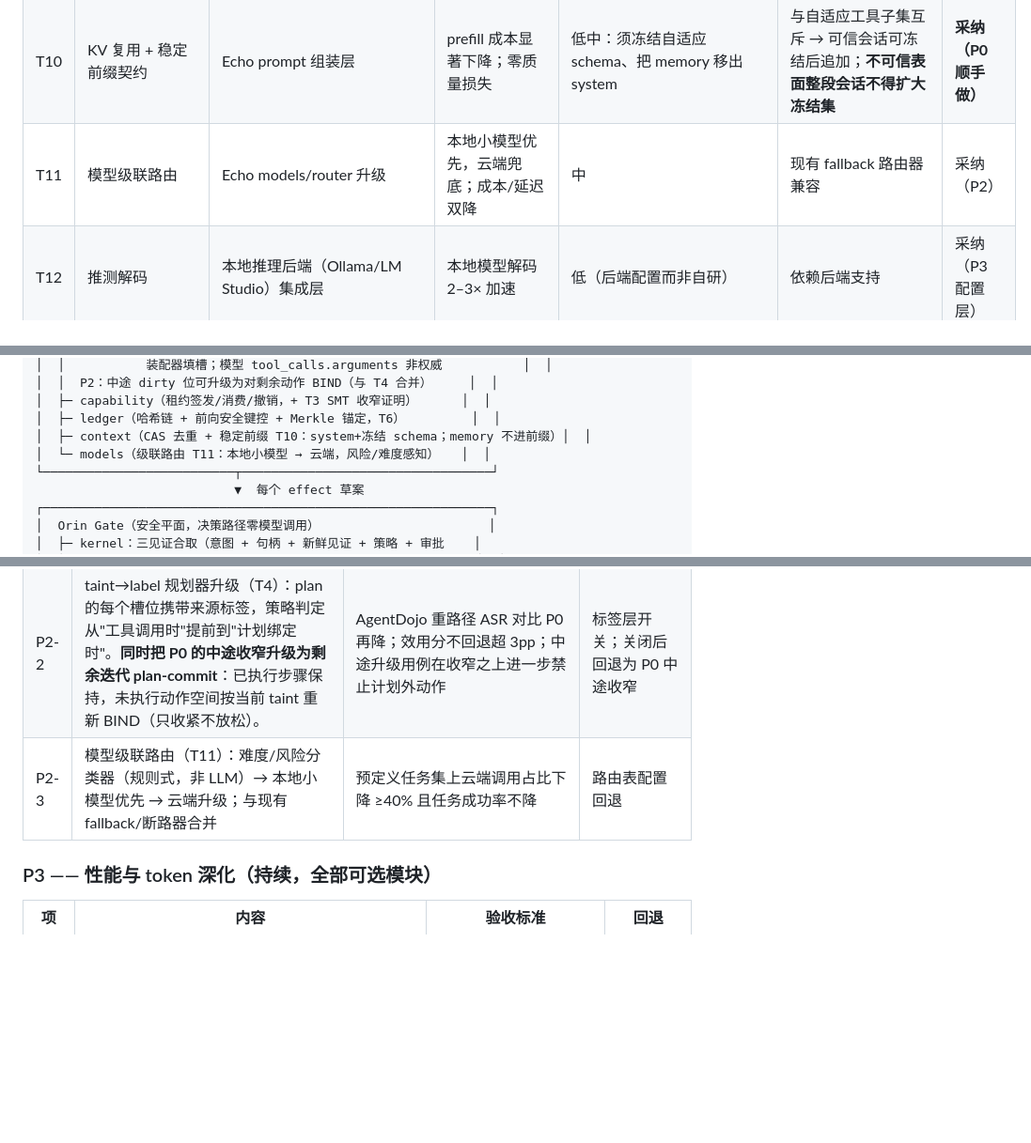
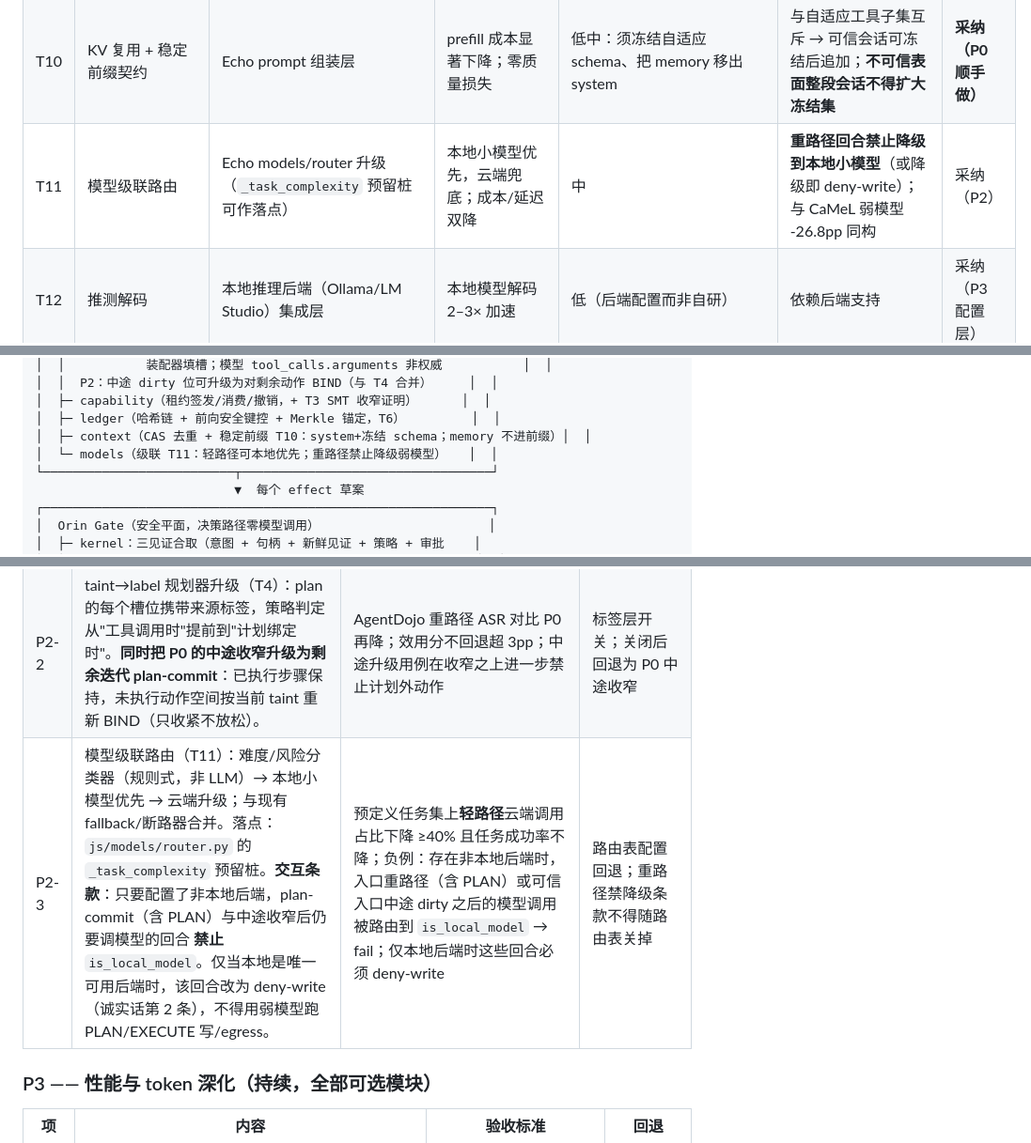
Before and after one commit to JiangSkirk/echo, a Markdown page: docs/security/ECHO_ORIN_HARDENING_PLAN.md, 3 parts joined by grey strips. Shown at 94% size. Drawn GitHub-style; blank space fills up the shorter version.

```diff
--- a/docs/security/ECHO_ORIN_HARDENING_PLAN.md
+++ b/docs/security/ECHO_ORIN_HARDENING_PLAN.md
@@ -134,7 +134,7 @@ Echo/Orin 已经造出了"能力 + 污点 + 确定性门 + 防篡改账本"的
 | T8 | Wasmtime skill 沙箱 | Echo skill/插件执行 | 亚毫秒启动的全平台沙箱 | 中：skill 需编译 wasm 或运行时嵌入 | 现有 skill 是 Python → 渐进式 | 采纳（P3 探索） |
 | T9 | LLMLingua 式压缩 | Echo context_savings 升级 | 工具输出/长文档最多 20× 压缩 | 中：压缩模型本地运行（phi-2 级 <8GB），启发式回退 | 与"低设备"部分冲突 → 可选模块 | 采纳（P3，可选） |
 | T10 | KV 复用 + 稳定前缀契约 | Echo prompt 组装层 | prefill 成本显著下降；零质量损失 | 低中：须冻结自适应 schema、把 memory 移出 system | 与自适应工具子集互斥 → 可信会话可冻结后追加；**不可信表面整段会话不得扩大冻结集** | **采纳（P0 顺手做）** |
-| T11 | 模型级联路由 | Echo models/router 升级 | 本地小模型优先，云端兜底；成本/延迟双降 | 中 | 现有 fallback 路由器兼容 | 采纳（P2） |
+| T11 | 模型级联路由 | Echo models/router 升级（`_task_complexity` 预留桩可作落点） | 本地小模型优先，云端兜底；成本/延迟双降 | 中 | **重路径回合禁止降级到本地小模型**（或降级即 deny-write）；与 CaMeL 弱模型 -26.8pp 同构 | 采纳（P2） |
 | T12 | 推测解码 | 本地推理后端（Ollama/LM Studio）集成层 | 本地模型解码 2–3× 加速 | 低（后端配置而非自研） | 依赖后端支持 | 采纳（P3 配置层） |
 | T13 | Gemini 教训：检测式防御的定位 | SECURITY.md 已声明 | 防止团队对分类器产生错误信心 | 零 | 无 | 已采纳（维持） |
 | T14 | seL4 形式化验证路线 | 仅作灵感（capability 命名、规格先行） | — | 极高 | 超出项目阶段 | 不采纳（记入远景） |
@@ -165,7 +165,7 @@ Echo/Orin 已经造出了"能力 + 污点 + 确定性门 + 防篡改账本"的
 │  ├─ capability（租约签发/消费/撤销，+ T3 SMT 收窄证明）      │  │
 │  ├─ ledger（哈希链 + 前向安全键控 + Merkle 锚定，T6）         │  │
 │  ├─ context（CAS 去重 + 稳定前缀 T10：system+冻结 schema；memory 不进前缀）│  │
-│  └─ models（级联路由 T11：本地小模型 → 云端，风险/难度感知）   │  │
+│  └─ models（级联 T11：轻路径可本地优先；重路径禁止降级弱模型）   │  │
 └──────────────────────────┬──────────────────────────────────┘
                            ▼  每个 effect 草案
 ┌─────────────────────────────────────────────────────────────┐
@@ -224,7 +224,7 @@ Echo/Orin 已经造出了"能力 + 污点 + 确定性门 + 防篡改账本"的
 |---|---|---|---|
 | P2-1 | Apple Containerization 集成：`orind/cells` 新增 `container_vm` 载体后端。**P2-1 VM 白名单只有 file 与 build**（memory **不**进本项：`js/orind/cells/memory.py` 同样在进程内构造 `KeyBox`）。net+connector **不得**进 VM：今日它们与 secret 走同一 `_spawn_services_cell()`（`js/orind/daemon.py`），即使 `ORIN_CELLS_CAPS` 只有 `cell.net` 也会构造 `KeyBox`/`SecretStore`。desktop / secret / production keybox 留宿主。凡进 VM 的 cell：**禁止把生产 KeyBox、`echo_tool_lease.key` 或 `orin/secrets.jsonl` 挂进 guest**；lease 校验走宿主 broker（`cells.sock`）。file 入口今日会构造 `KeyBox`，build 入口今日只用 session MAC——白名单仍按"无密钥材料进 guest"验收，不按模块名猜测。`production_sandbox_carrier` 现语义是 Darwin `sandbox-exec` 可用性（`js/orin/stage_c.py`）；置真前必须先改 `ORIN_STAGE_C_SPEC.md`。置真后仍不得宣称 Stage C 已实施。 | VM 内 **file 与 build** 冒烟通过；白名单拒绝 desktop/secret/net/memory；guest 挂载清单不含 keybox/secret/lease 密钥路径；desktop 冒烟仍在宿主；SPEC 修订后该合取位可置真 | 载体探测失败自动 L1；memory/net 维持宿主直到 KeyBox 离开该进程；外部门保持 pending |
 | P2-2 | taint→label 规划器升级（T4）：plan 的每个槽位携带来源标签，策略判定从"工具调用时"提前到"计划绑定时"。**同时把 P0 的中途收窄升级为剩余迭代 plan-commit**：已执行步骤保持，未执行动作空间按当前 taint 重新 BIND（只收紧不放松）。 | AgentDojo 重路径 ASR 对比 P0 再降；效用分不回退超 3pp；中途升级用例在收窄之上进一步禁止计划外动作 | 标签层开关；关闭后回退为 P0 中途收窄 |
-| P2-3 | 模型级联路由（T11）：难度/风险分类器（规则式，非 LLM）→ 本地小模型优先 → 云端升级；与现有 fallback/断路器合并 | 预定义任务集上云端调用占比下降 ≥40% 且任务成功率不降 | 路由表配置回退 |
+| P2-3 | 模型级联路由（T11）：难度/风险分类器（规则式，非 LLM）→ 本地小模型优先 → 云端升级；与现有 fallback/断路器合并。落点：`js/models/router.py` 的 `_task_complexity` 预留桩。**交互条款**：只要配置了非本地后端，plan-commit（含 PLAN）与中途收窄后仍要调模型的回合 **禁止** `is_local_model`。仅当本地是唯一可用后端时，该回合改为 deny-write（诚实话第 2 条），不得用弱模型跑 PLAN/EXECUTE 写/egress。 | 预定义任务集上**轻路径**云端调用占比下降 ≥40% 且任务成功率不降；负例：存在非本地后端时，入口重路径（含 PLAN）或可信入口中途 dirty 之后的模型调用被路由到 `is_local_model` → fail；仅本地后端时这些回合必须 deny-write | 路由表配置回退；重路径禁降级条款不得随路由表关掉 |
 
 ### P3 —— 性能与 token 深化（持续，全部可选模块）
 
```
Also changed, not shown: other parts of docs/security/ECHO_ORIN_HARDENING_PLAN.md (+3 -3 lines).
